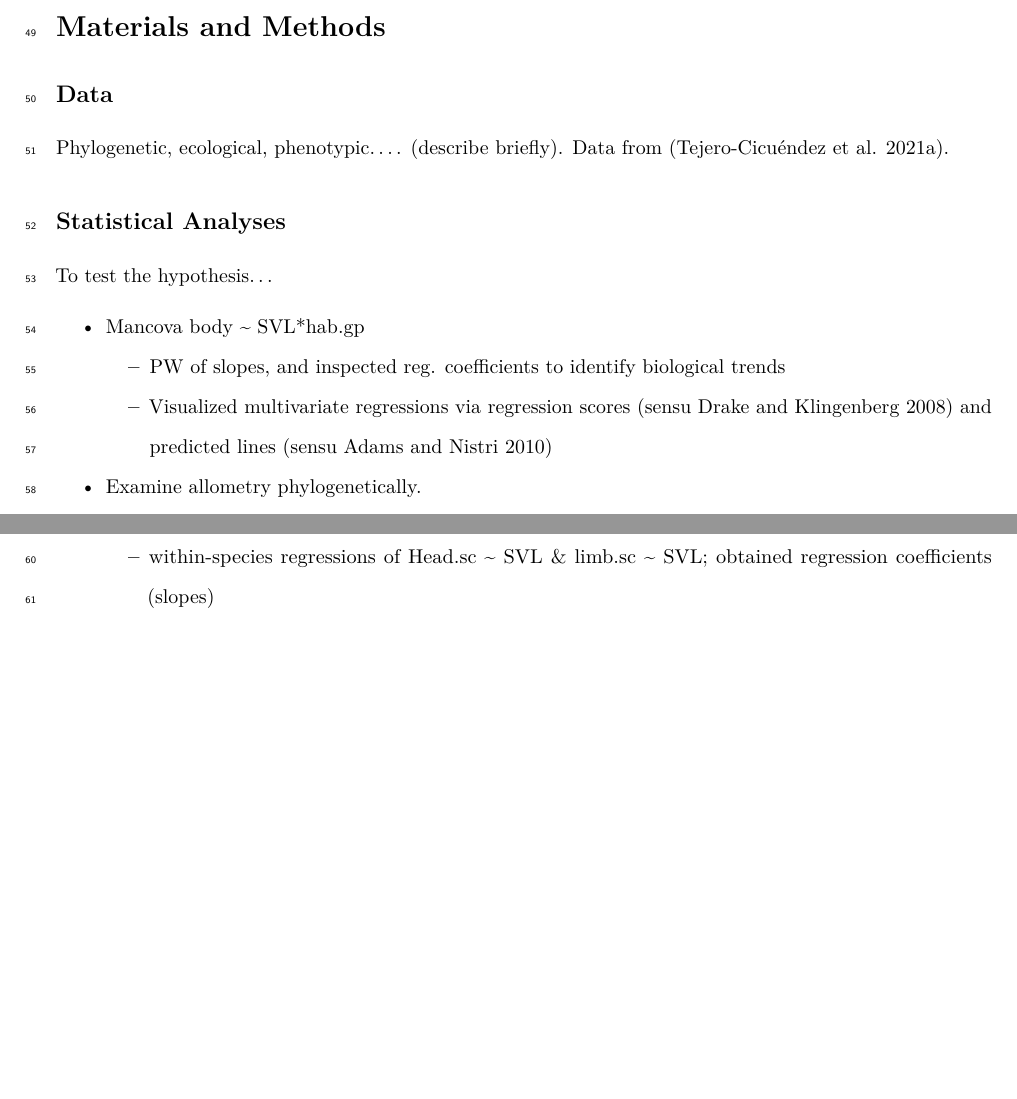
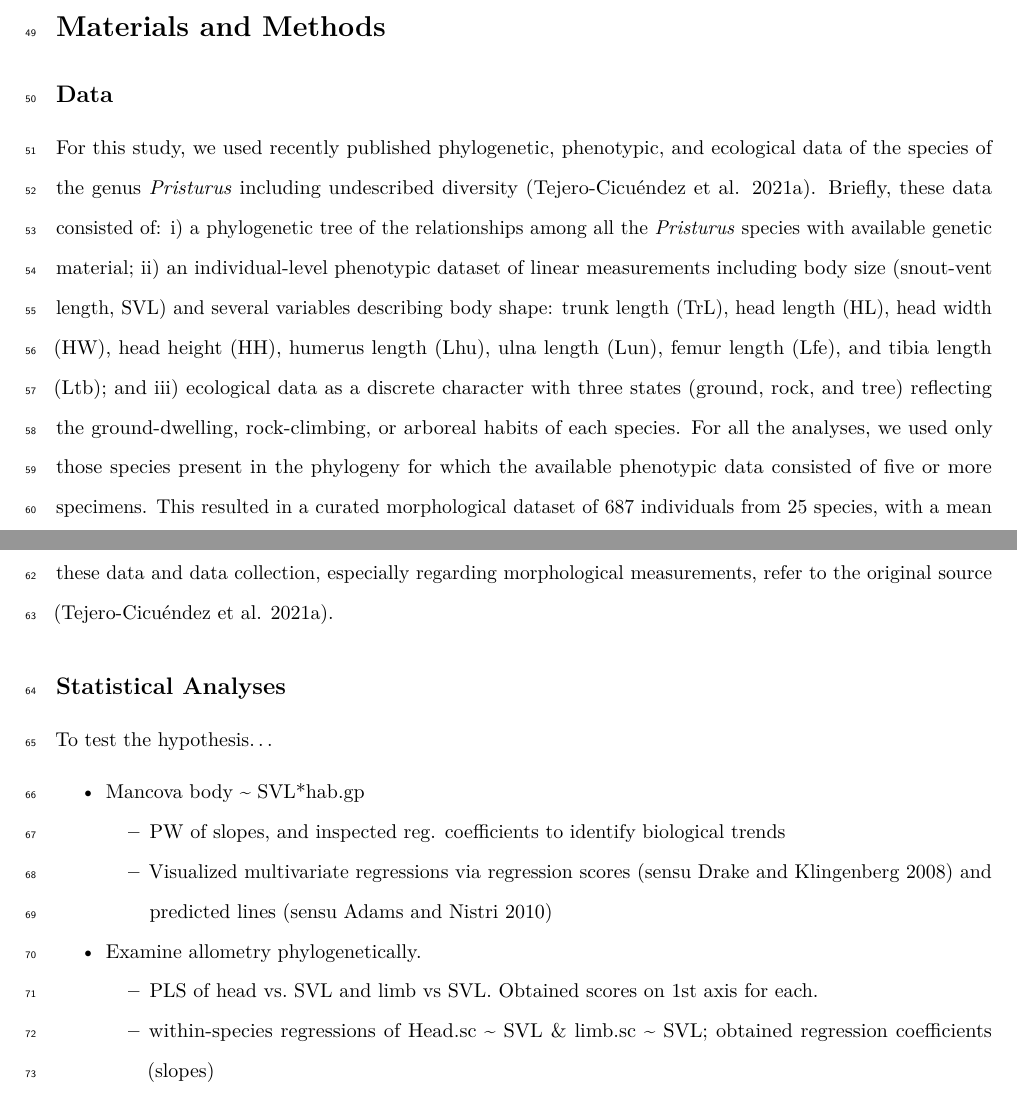
Before and after one commit to Cicuendez/pristurus_allometry, an R Markdown document (PristurusMS.Rmd): two parts of pages 4 and 5 of 11, joined at a grey line, cut so that both start at the same text, the shorter picture padded with empty space. Rendered offline with R 4.5, knitr and Pandoc, then LaTeX, with nearby package versions.

Commit message:
MS - Data section
Description of the datasets

```diff
--- a/PristurusMS.Rmd
+++ b/PristurusMS.Rmd
@@ -81,7 +81,7 @@ In this study, we ...
 
 ## Data
 
-Phylogenetic, ecological, phenotypic.... (describe briefly). Data from [@Tejero-Cicuendez2021].
+For this study, we used recently published phylogenetic, phenotypic, and ecological data of the species of the genus *Pristurus* including undescribed diversity [@Tejero-Cicuendez2021]. Briefly, these data consisted of: i) a phylogenetic tree of the relationships among all the *Pristurus* species with available genetic material; ii) an individual-level phenotypic dataset of linear measurements including body size (snout-vent length, SVL) and several variables describing body shape: trunk length (TrL), head length (HL), head width (HW), head height (HH), humerus length (Lhu), ulna length (Lun), femur length (Lfe), and tibia length (Ltb); and iii) ecological data as a discrete character with three states (ground, rock, and tree) reflecting the ground-dwelling, rock-climbing, or arboreal habits of each species. For all the analyses, we used only those species present in the phylogeny for which the available phenotypic data consisted of five or more specimens. This resulted in a curated morphological dataset of 687 individuals from 25 species, with a mean of 27 specimens per species, a minimum of nine and a maximum of 56. For more detailed information about these data and data collection, especially regarding morphological measurements, refer to the original source [@Tejero-Cicuendez2021].
 
 ## Statistical Analyses
 
```
